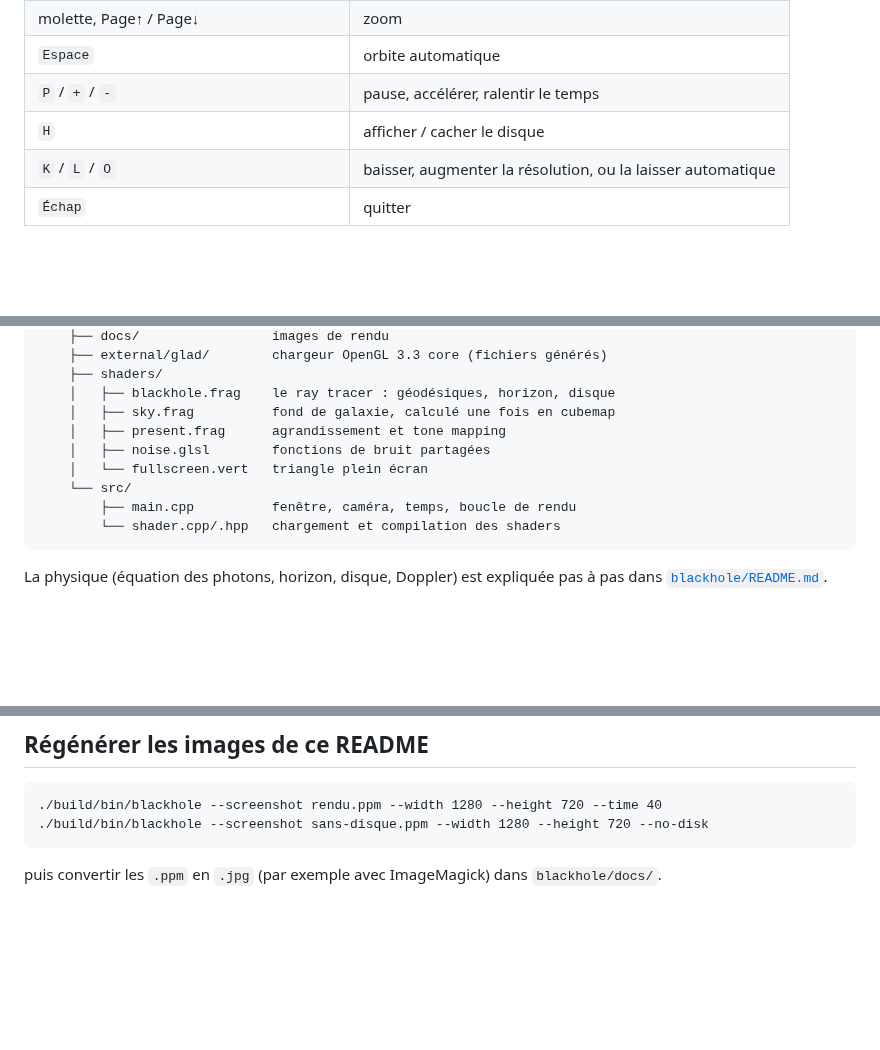
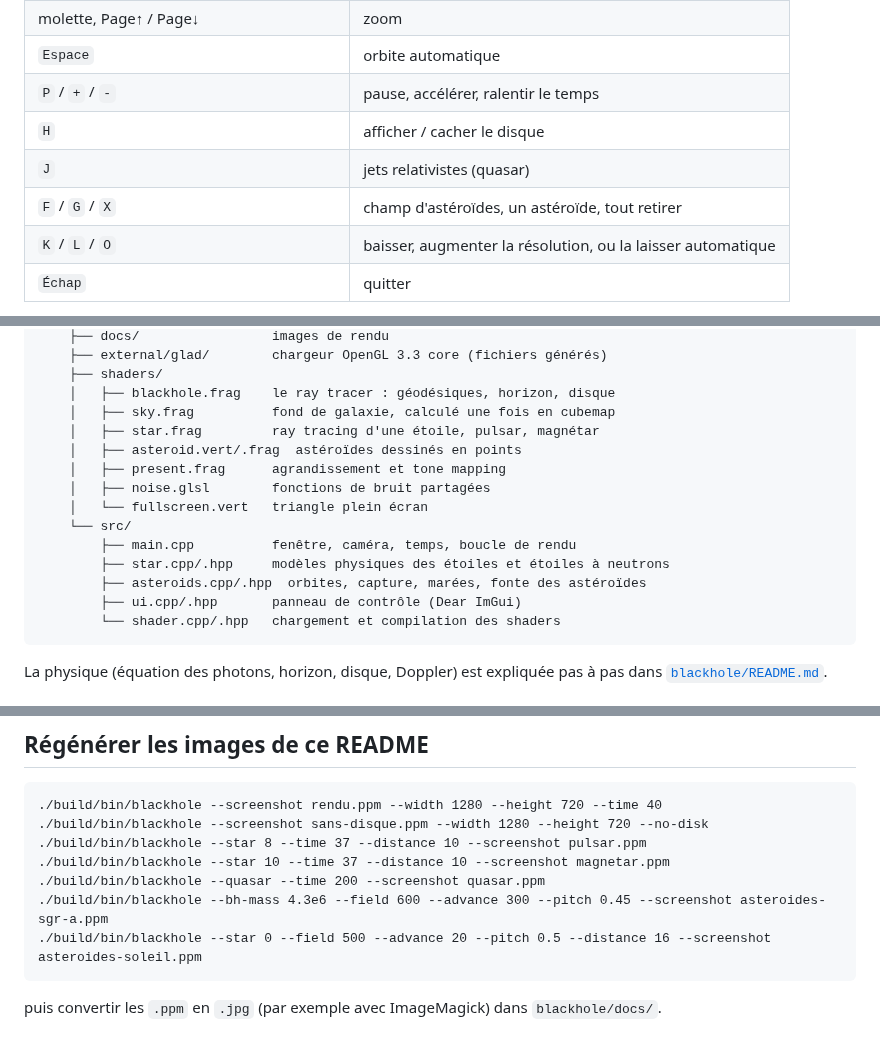
Before and after one commit to YoungFox450/black_holl_test, a Markdown page: README.md, 3 parts joined by grey strips. GitHub-like rendering; blank space fills up the shorter version.

````diff
--- a/README.md
+++ b/README.md
@@ -67,6 +107,8 @@ Le détail par système (paquets Linux, macOS) est dans
 | `Espace` | orbite automatique |
 | `P` / `+` / `-` | pause, accélérer, ralentir le temps |
 | `H` | afficher / cacher le disque |
+| `J` | jets relativistes (quasar) |
+| `F` / `G` / `X` | champ d'astéroïdes, un astéroïde, tout retirer |
 | `K` / `L` / `O` | baisser, augmenter la résolution, ou la laisser automatique |
 | `Échap` | quitter |
 
@@ -103,11 +145,16 @@ Les détails et les mesures sont dans
     ├── shaders/
     │   ├── blackhole.frag    le ray tracer : géodésiques, horizon, disque
     │   ├── sky.frag          fond de galaxie, calculé une fois en cubemap
+    │   ├── star.frag         ray tracing d'une étoile, pulsar, magnétar
+    │   ├── asteroid.vert/.frag  astéroïdes dessinés en points
     │   ├── present.frag      agrandissement et tone mapping
     │   ├── noise.glsl        fonctions de bruit partagées
     │   └── fullscreen.vert   triangle plein écran
     └── src/
         ├── main.cpp          fenêtre, caméra, temps, boucle de rendu
+        ├── star.cpp/.hpp     modèles physiques des étoiles et étoiles à neutrons
+        ├── asteroids.cpp/.hpp  orbites, capture, marées, fonte des astéroïdes
+        ├── ui.cpp/.hpp       panneau de contrôle (Dear ImGui)
         └── shader.cpp/.hpp   chargement et compilation des shaders
 ```
 
@@ -135,6 +182,11 @@ pas à pas dans [`blackhole/README.md`](blackhole/README.md#la-physique-utilisé
 ```
 ./build/bin/blackhole --screenshot rendu.ppm --width 1280 --height 720 --time 40
 ./build/bin/blackhole --screenshot sans-disque.ppm --width 1280 --height 720 --no-disk
+./build/bin/blackhole --star 8 --time 37 --distance 10 --screenshot pulsar.ppm
+./build/bin/blackhole --star 10 --time 37 --distance 10 --screenshot magnetar.ppm
+./build/bin/blackhole --quasar --time 200 --screenshot quasar.ppm
+./build/bin/blackhole --bh-mass 4.3e6 --field 600 --advance 300 --pitch 0.45 --screenshot asteroides-sgr-a.ppm
+./build/bin/blackhole --star 0 --field 500 --advance 20 --pitch 0.5 --distance 16 --screenshot asteroides-soleil.ppm
 ```
 
 puis convertir les `.ppm` en `.jpg` (par exemple avec ImageMagick) dans
````
Also changed, not shown: other parts of README.md (+40 -0 lines), blackhole/README.md (+9 -1 lines), blackhole/docs/asteroides-sgr-a.jpg (added), blackhole/docs/asteroides-soleil.jpg (added), blackhole/docs/magnetar.jpg (added), blackhole/docs/pulsar.jpg (added), blackhole/docs/quasar.jpg (added), 12 other files.
